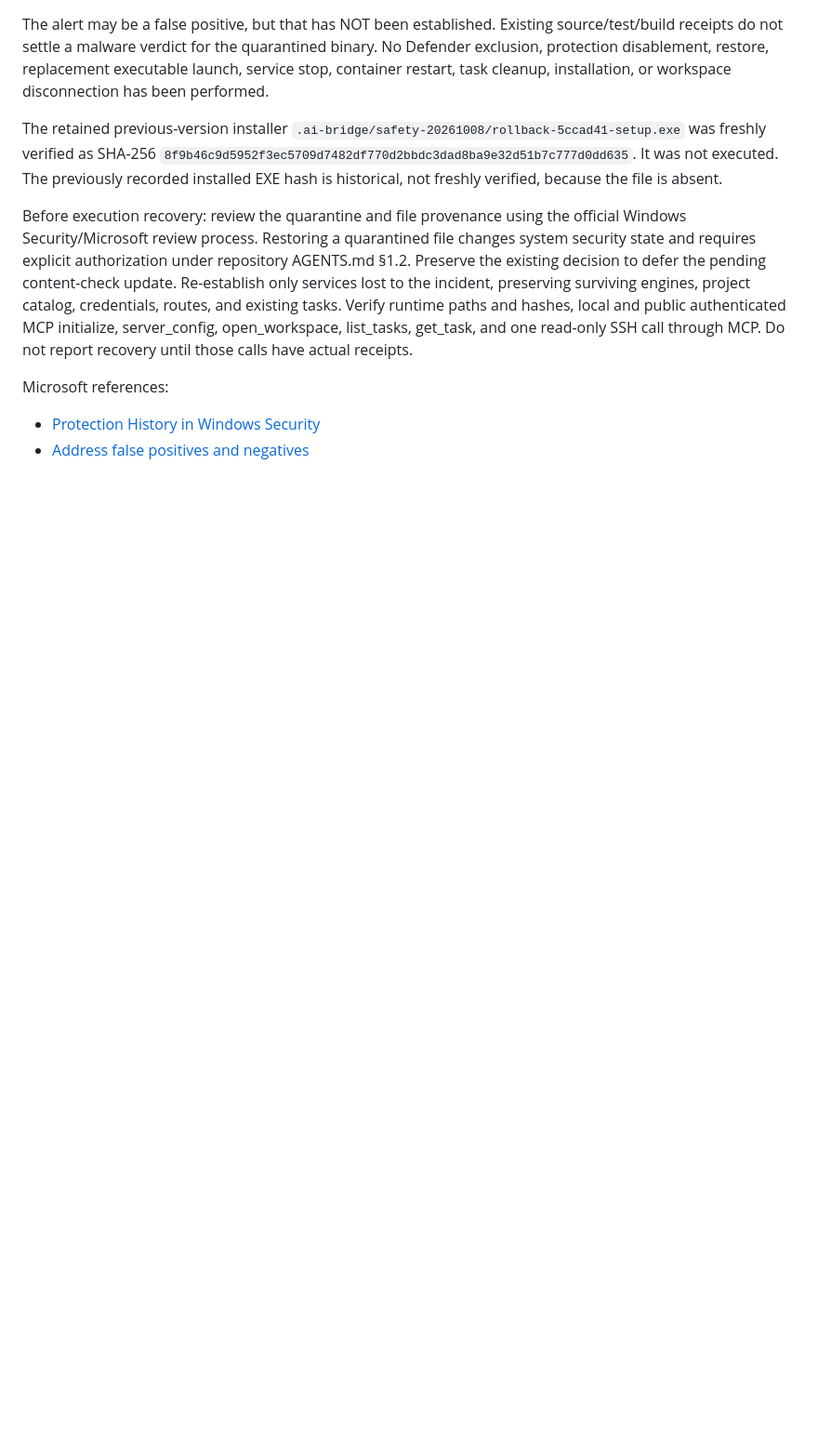
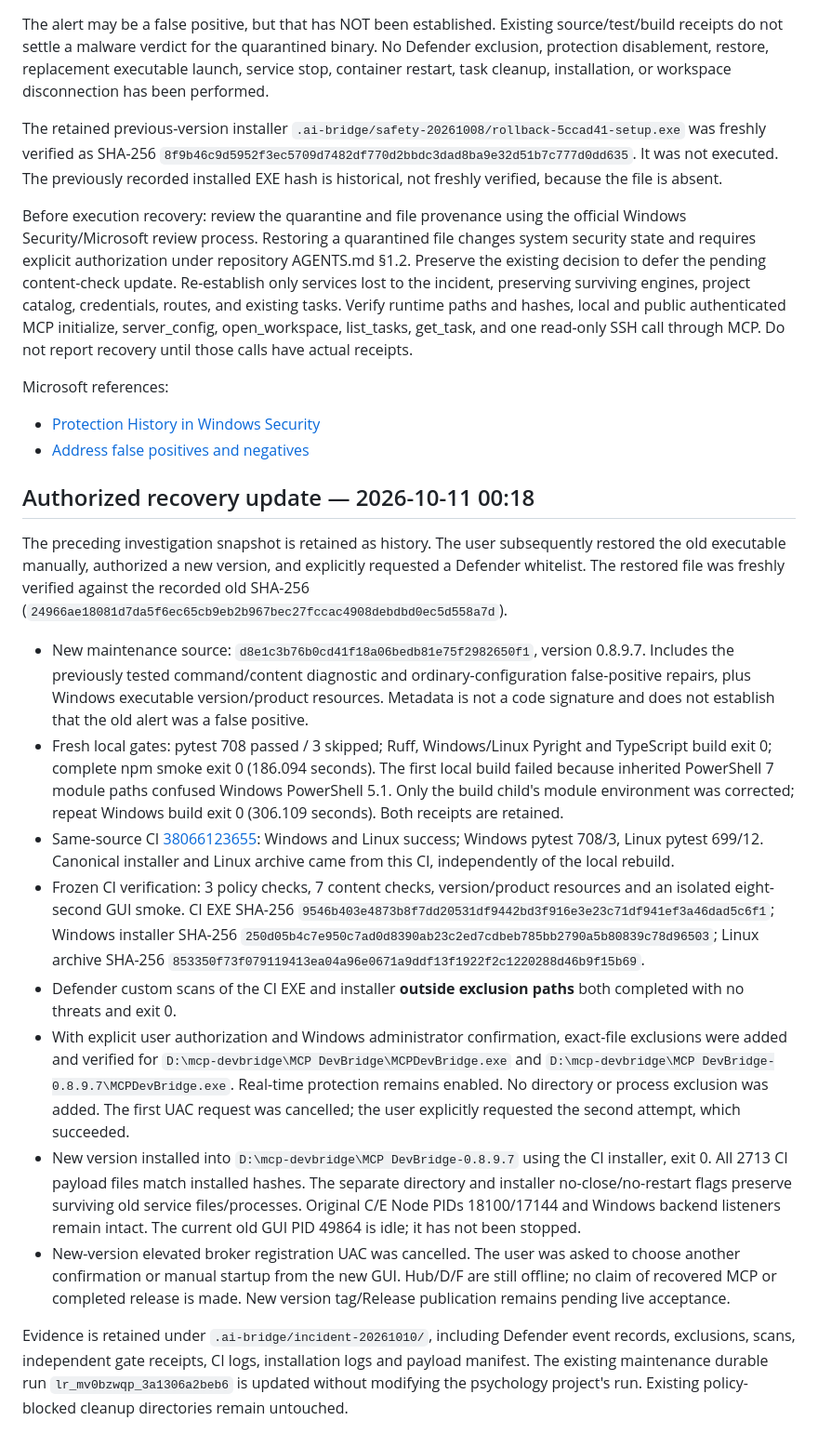
Before and after one commit to ShiningSugar35/mcp-devbridge, a Markdown page: docs/en/MCP_DEFENDER_INCIDENT_20261010.md, the part around the change. Shown at 93% size. Drawn GitHub-style; blank space fills up the shorter version.

Commit message:
docs: record 0.8.9.7 install and pending broker authorization

```diff
--- a/docs/en/MCP_DEFENDER_INCIDENT_20261010.md
+++ b/docs/en/MCP_DEFENDER_INCIDENT_20261010.md
@@ -36,3 +36,18 @@ Microsoft references:
 
 - [Protection History in Windows Security](https://support.microsoft.com/en-us/windows/security/windows-security/protection-history-in-the-windows-security-app)
 - [Address false positives and negatives](https://learn.microsoft.com/en-us/defender-endpoint/defender-endpoint-false-positives-negatives)
+
+## Authorized recovery update — 2026-10-11 00:18
+
+The preceding investigation snapshot is retained as history. The user subsequently restored the old executable manually, authorized a new version, and explicitly requested a Defender whitelist. The restored file was freshly verified against the recorded old SHA-256 (`24966ae18081d7da5f6ec65cb9eb2b967bec27fccac4908debdbd0ec5d558a7d`).
+
+- New maintenance source: `d8e1c3b76b0cd41f18a06bedb81e75f2982650f1`, version 0.8.9.7. Includes the previously tested command/content diagnostic and ordinary-configuration false-positive repairs, plus Windows executable version/product resources. Metadata is not a code signature and does not establish that the old alert was a false positive.
+- Fresh local gates: pytest 708 passed / 3 skipped; Ruff, Windows/Linux Pyright and TypeScript build exit 0; complete npm smoke exit 0 (186.094 seconds). The first local build failed because inherited PowerShell 7 module paths confused Windows PowerShell 5.1. Only the build child's module environment was corrected; repeat Windows build exit 0 (306.109 seconds). Both receipts are retained.
+- Same-source CI [38066123655](https://github.com/ShiningSugar35/mcp-devbridge/actions/runs/38066123655): Windows and Linux success; Windows pytest 708/3, Linux pytest 699/12. Canonical installer and Linux archive came from this CI, independently of the local rebuild.
+- Frozen CI verification: 3 policy checks, 7 content checks, version/product resources and an isolated eight-second GUI smoke. CI EXE SHA-256 `9546b403e4873b8f7dd20531df9442bd3f916e3e23c71df941ef3a46dad5c6f1`; Windows installer SHA-256 `250d05b4c7e950c7ad0d8390ab23c2ed7cdbeb785bb2790a5b80839c78d96503`; Linux archive SHA-256 `853350f73f079119413ea04a96e0671a9ddf13f1922f2c1220288d46b9f15b69`.
+- Defender custom scans of the CI EXE and installer **outside exclusion paths** both completed with no threats and exit 0.
+- With explicit user authorization and Windows administrator confirmation, exact-file exclusions were added and verified for `D:\mcp-devbridge\MCP DevBridge\MCPDevBridge.exe` and `D:\mcp-devbridge\MCP DevBridge-0.8.9.7\MCPDevBridge.exe`. Real-time protection remains enabled. No directory or process exclusion was added. The first UAC request was cancelled; the user explicitly requested the second attempt, which succeeded.
+- New version installed into `D:\mcp-devbridge\MCP DevBridge-0.8.9.7` using the CI installer, exit 0. All 2713 CI payload files match installed hashes. The separate directory and installer no-close/no-restart flags preserve surviving old service files/processes. Original C/E Node PIDs 18100/17144 and Windows backend listeners remain intact. The current old GUI PID 49864 is idle; it has not been stopped.
+- New-version elevated broker registration UAC was cancelled. The user was asked to choose another confirmation or manual startup from the new GUI. Hub/D/F are still offline; no claim of recovered MCP or completed release is made. New version tag/Release publication remains pending live acceptance.
+
+Evidence is retained under `.ai-bridge/incident-20261010/`, including Defender event records, exclusions, scans, independent gate receipts, CI logs, installation logs and payload manifest. The existing maintenance durable run `lr_mv0bzwqp_3a1306a2beb6` is updated without modifying the psychology project's run. Existing policy-blocked cleanup directories remain untouched.
```
Also changed, not shown: 开发计划.md (+2 -0 lines).
